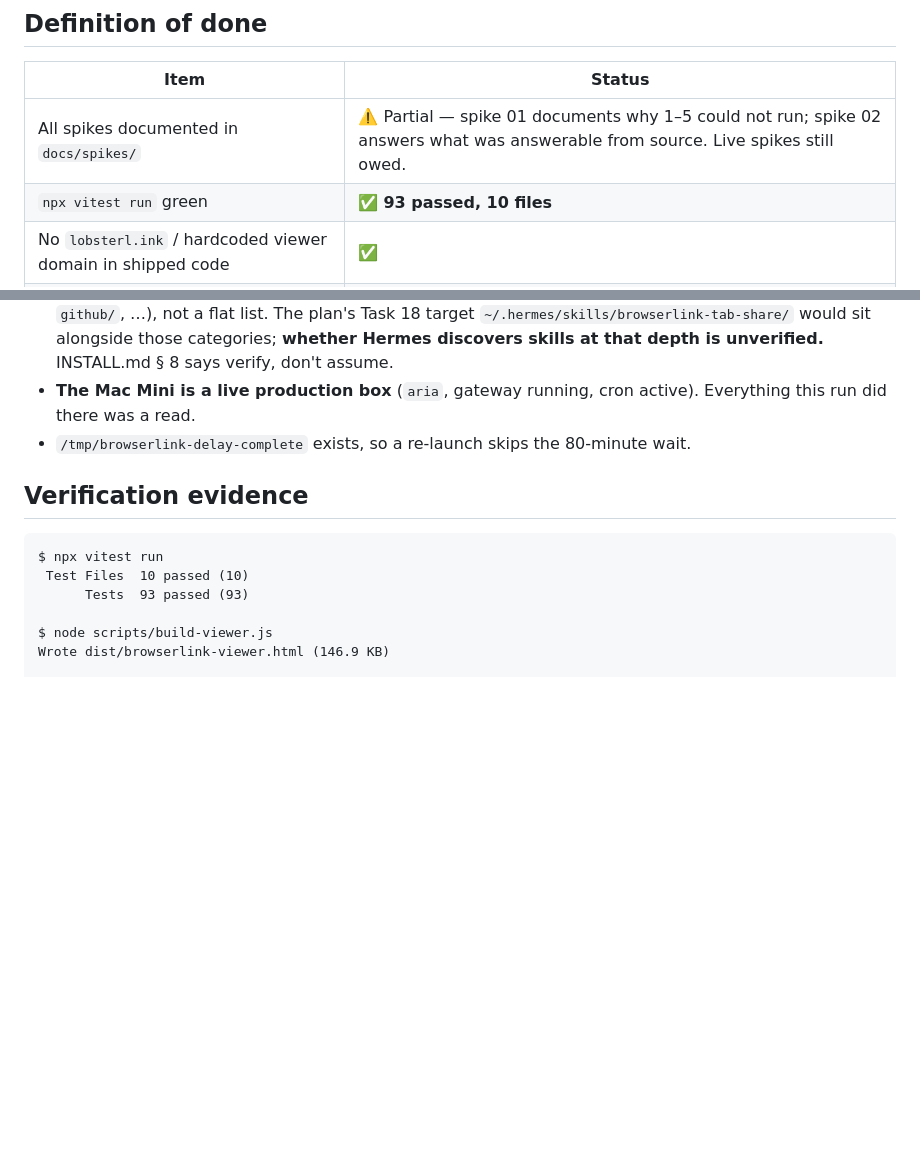
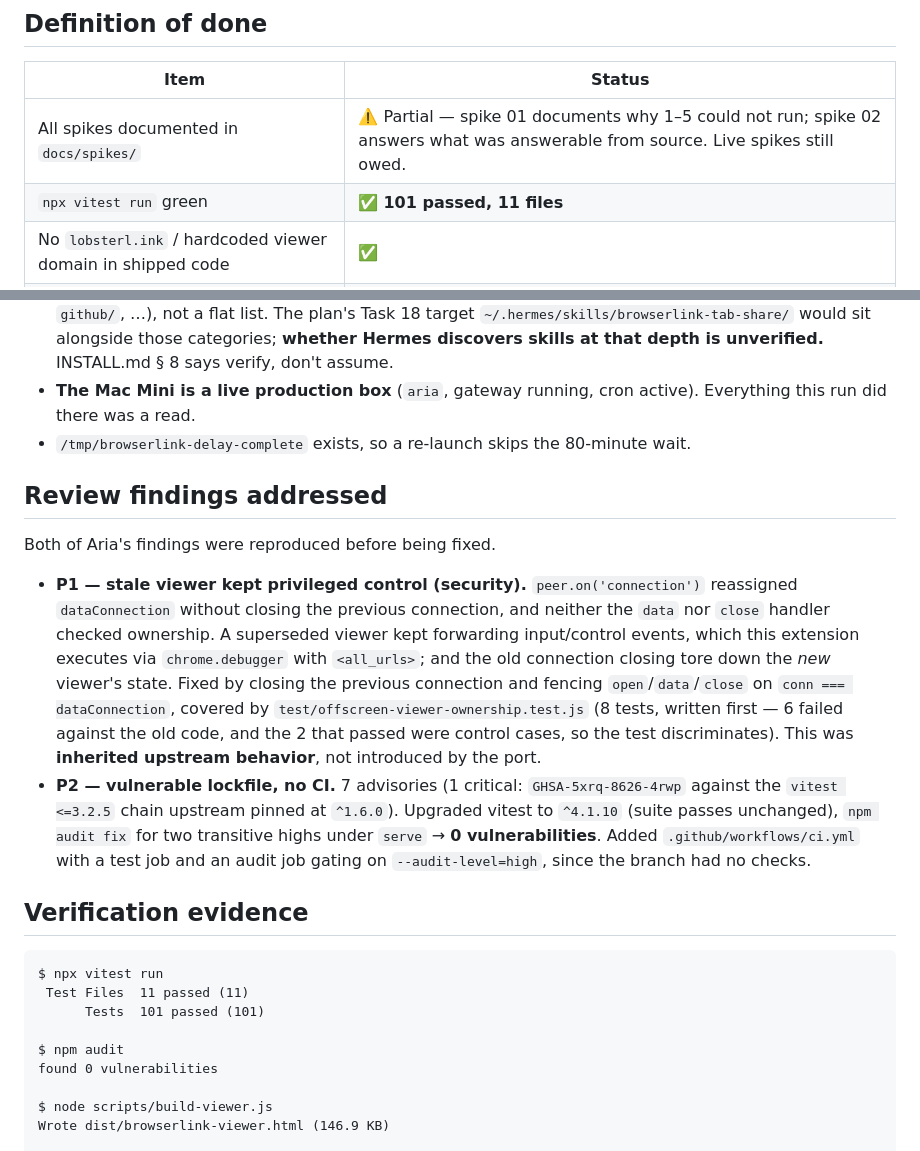
Before and after one commit to MrBenJ/hermes-browserlink, a Markdown page: docs/final-report.md, 2 parts joined by grey strips. Rendered like a GitHub page; blank space fills up the shorter version.

Commit message:
docs: update final report with review findings addressed

````diff
--- a/docs/final-report.md
+++ b/docs/final-report.md
@@ -46,7 +46,7 @@ Nothing outside this repo was modified. `~/.hermes/` was never written to
 | Item | Status |
 |---|---|
 | All spikes documented in `docs/spikes/` | ⚠️ Partial — spike 01 documents why 1–5 could not run; spike 02 answers what was answerable from source. Live spikes still owed. |
-| `npx vitest run` green | ✅ **93 passed, 10 files** |
+| `npx vitest run` green | ✅ **101 passed, 11 files** |
 | No `lobsterl.ink` / hardcoded viewer domain in shipped code | ✅ |
 | `dist/browserlink-viewer.html` builds from one command | ✅ 146.9 KB, verified served over HTTP 200 |
 | INSTALL.md rehearsed from clean state | ❌ **PENDING-HUMAN** |
@@ -144,12 +144,38 @@ the extension does not appear in CDP `/json/list`. Full detail:
 - `/tmp/browserlink-delay-complete` exists, so a re-launch skips the
   80-minute wait.
 
+## Review findings addressed
+
+Both of Aria's findings were reproduced before being fixed.
+
+- **P1 — stale viewer kept privileged control (security).**
+  `peer.on('connection')` reassigned `dataConnection` without closing the
+  previous connection, and neither the `data` nor `close` handler checked
+  ownership. A superseded viewer kept forwarding input/control events,
+  which this extension executes via `chrome.debugger` with `<all_urls>`;
+  and the old connection closing tore down the *new* viewer's state.
+  Fixed by closing the previous connection and fencing `open`/`data`/`close`
+  on `conn === dataConnection`, covered by
+  `test/offscreen-viewer-ownership.test.js` (8 tests, written first — 6
+  failed against the old code, and the 2 that passed were control cases,
+  so the test discriminates). This was **inherited upstream behavior**, not
+  introduced by the port.
+- **P2 — vulnerable lockfile, no CI.** 7 advisories (1 critical:
+  `GHSA-5xrq-8626-4rwp` against the `vitest <=3.2.5` chain upstream pinned
+  at `^1.6.0`). Upgraded vitest to `^4.1.10` (suite passes unchanged),
+  `npm audit fix` for two transitive highs under `serve` → **0
+  vulnerabilities**. Added `.github/workflows/ci.yml` with a test job and an
+  audit job gating on `--audit-level=high`, since the branch had no checks.
+
 ## Verification evidence
 
 ```
 $ npx vitest run
- Test Files  10 passed (10)
-      Tests  93 passed (93)
+ Test Files  11 passed (11)
+      Tests  101 passed (101)
+
+$ npm audit
+found 0 vulnerabilities
 
 $ node scripts/build-viewer.js
 Wrote dist/browserlink-viewer.html (146.9 KB)
````
